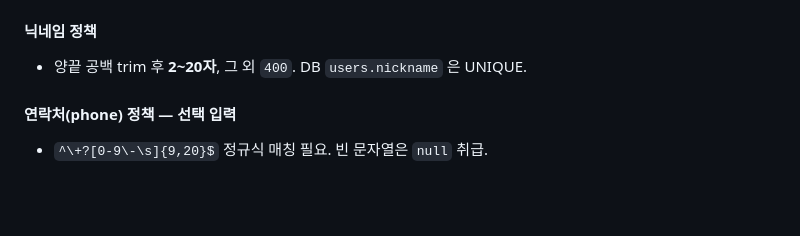
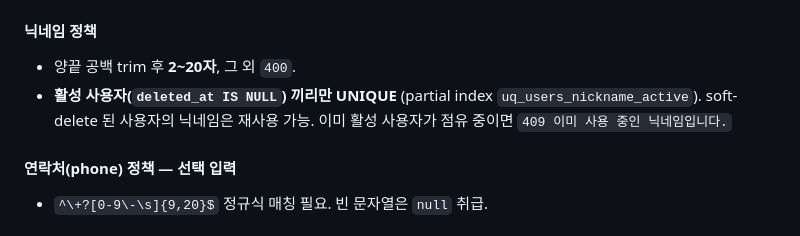
Before and after one commit to 2026-1-mobile-programming-team-3/backend, a Markdown page: docs/api-spec/auth.md, the part around the change. GitHub-like rendering; blank space fills up the shorter version.

Commit message:
chore : auth api 문서 최신화
.

```diff
--- a/docs/api-spec/auth.md
+++ b/docs/api-spec/auth.md
@@ -84,7 +84,8 @@ https://{host}/api/v1
 - 어긋나면 `400` + 사유 메시지
 
 #### 닉네임 정책
-- 양끝 공백 trim 후 **2~20자**, 그 외 `400`. DB `users.nickname` 은 UNIQUE.
+- 양끝 공백 trim 후 **2~20자**, 그 외 `400`.
+- **활성 사용자(`deleted_at IS NULL`) 끼리만 UNIQUE** (partial index `uq_users_nickname_active`). soft-delete 된 사용자의 닉네임은 재사용 가능. 이미 활성 사용자가 점유 중이면 `409 이미 사용 중인 닉네임입니다.`
 
 #### 연락처(phone) 정책 — 선택 입력
 - `^\+?[0-9\-\s]{9,20}$` 정규식 매칭 필요. 빈 문자열은 `null` 취급.
```
